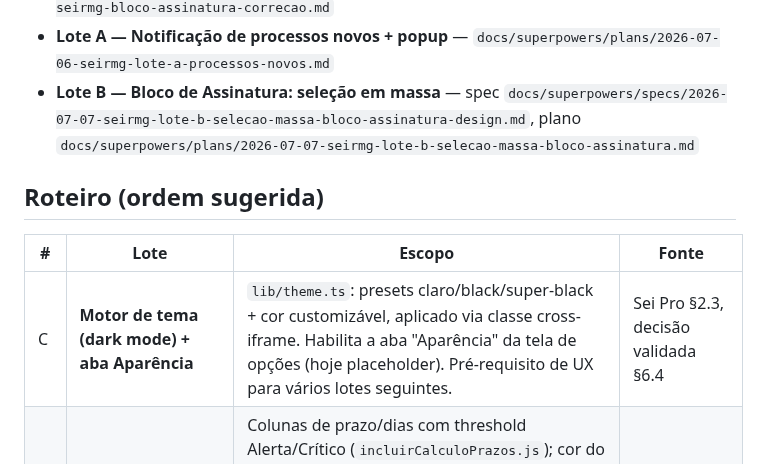
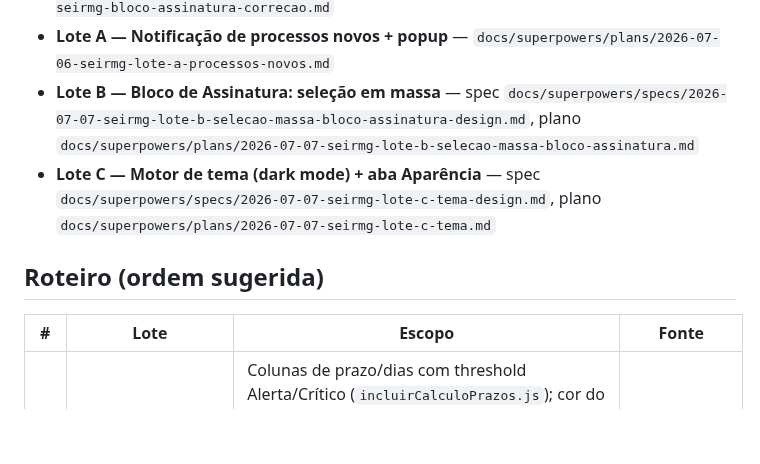
Before and after one commit to brunofreitasspe/seirmg, a Markdown page: docs/ROADMAP-LOTES.md, the part around the change. Rendered like a GitHub page; blank space fills up the shorter version.

Commit message:
docs: mark Lote C as delivered in roadmap

```diff
--- a/docs/ROADMAP-LOTES.md
+++ b/docs/ROADMAP-LOTES.md
@@ -7,12 +7,12 @@
 - **Scaffold + notificação de bloco de assinatura** (background: `chrome.alarms`/`chrome.notifications`) — `docs/superpowers/plans/2026-07-06-seirmg-scaffold-e-notificacao-assinatura.md` + correção — `docs/superpowers/plans/2026-07-06-seirmg-bloco-assinatura-correcao.md`
 - **Lote A — Notificação de processos novos + popup** — `docs/superpowers/plans/2026-07-06-seirmg-lote-a-processos-novos.md`
 - **Lote B — Bloco de Assinatura: seleção em massa** — spec `docs/superpowers/specs/2026-07-07-seirmg-lote-b-selecao-massa-bloco-assinatura-design.md`, plano `docs/superpowers/plans/2026-07-07-seirmg-lote-b-selecao-massa-bloco-assinatura.md`
+- **Lote C — Motor de tema (dark mode) + aba Aparência** — spec `docs/superpowers/specs/2026-07-07-seirmg-lote-c-tema-design.md`, plano `docs/superpowers/plans/2026-07-07-seirmg-lote-c-tema.md`
 
 ## Roteiro (ordem sugerida)
 
 | # | Lote | Escopo | Fonte |
 |---|------|--------|-------|
-| C | **Motor de tema (dark mode) + aba Aparência** | `lib/theme.ts`: presets claro/black/super-black + cor customizável, aplicado via classe cross-iframe. Habilita a aba "Aparência" da tela de opções (hoje placeholder). Pré-requisito de UX para vários lotes seguintes. | Sei Pro §2.3, decisão validada §6.4 |
 | D | **Controle de Processos — prazos e cores** | Colunas de prazo/dias com threshold Alerta/Crítico (`incluirCalculoPrazos.js`); cor do processo por especificação (`marcarCorProcesso.js`); especificação na listagem (`mostrarEspecificacao`/`listaPorEspecificacao`); cor de ícone de ponto de controle via filtro CSS (`pontoControleCores`/`colorToFilter`). | Sei++ §1.2 |
 | E | **Controle de Processos — filtros e seleção** | Filtro composto + busca "OU" (`filtra_processos`); filtro por atribuição/info de blocos; seleção múltipla via Shift+clique; confirmação antes de concluir em lote; correção de tabelas nativas (thead); agrupar lista de processos, rolagem infinita e ordenação por cabeçalho persistente (Sei Pro). | Sei++ §1.2, Sei Pro §2.3 |
 | F | **Ações em lote sobre processos** | Retirar sobrestamento/reabrir em lote; controle de unidade em lote; forçar reabertura de processo fechado em todas unidades. | Sei++ §1.2 |
```
